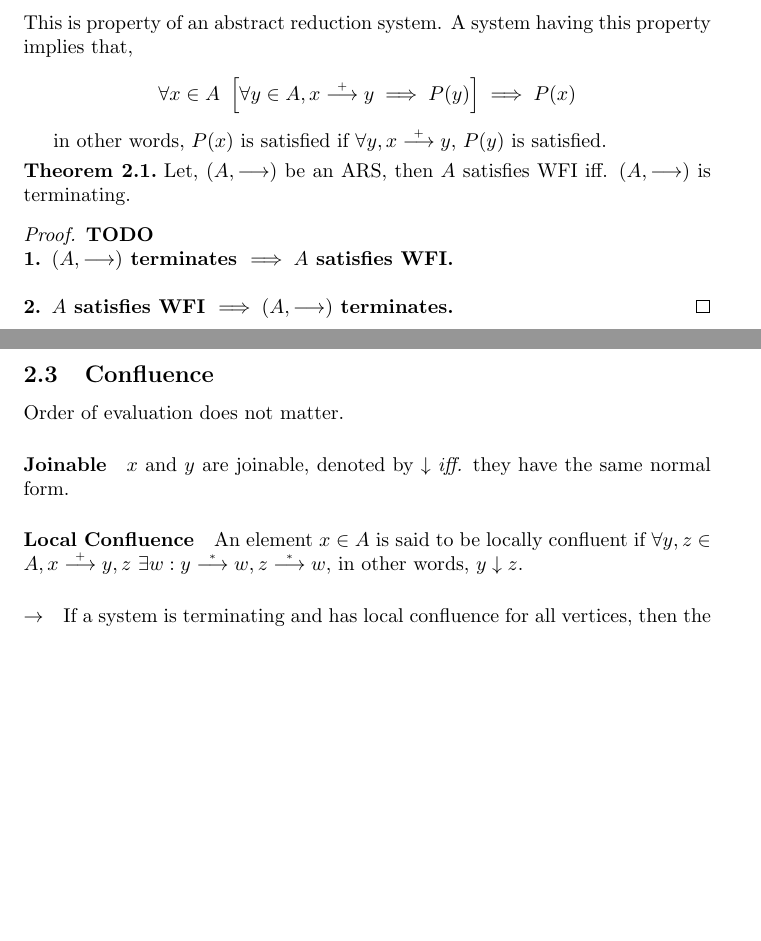
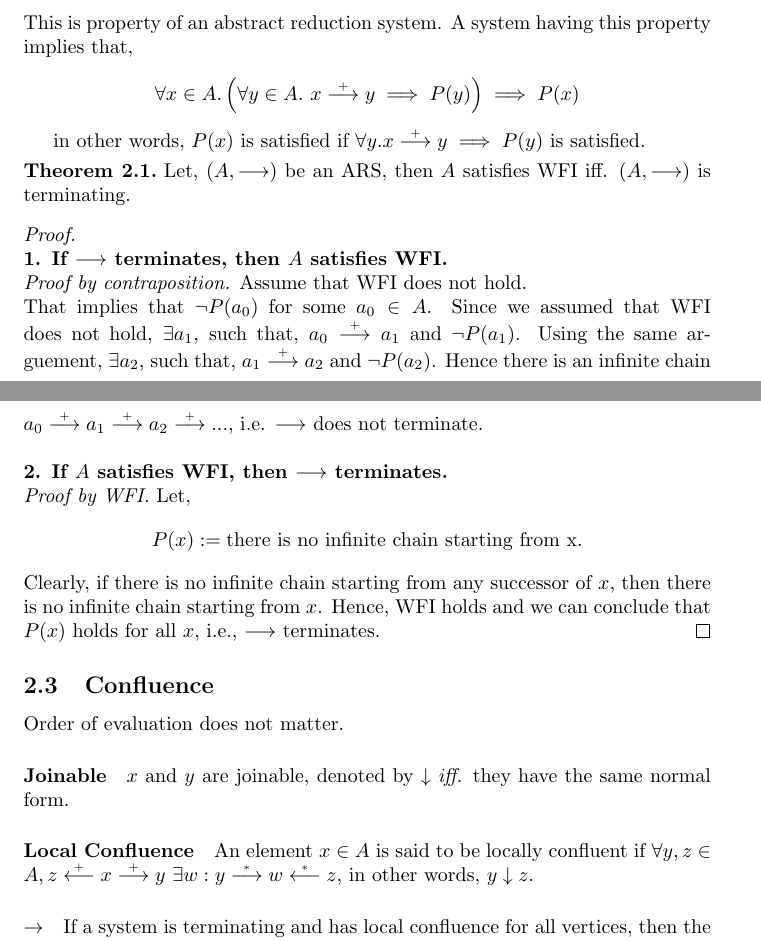
Before and after one commit to POPL-M23/Lecture-Notes, a LaTeX document (notes.tex, which reads notes/lecture-5.tex): two parts of pages 6 and 7 of 7, joined at a grey line, cut so that both start at the same text, the shorter picture padded with empty space. The pictures show the PDF file notes.pdf that the author committed with the source.

Commit message:
lecture 5, add WFI proof

```diff
--- a/notes/lecture-5.tex
+++ b/notes/lecture-5.tex
@@ -11,22 +11,28 @@
 This is property of an abstract reduction system. A system having this property implies that,
 
 $$
-\forall x \in A \ \left[ \forall y \in A, x \successor y \implies P(y) \right] \implies P(x)
+\forall x \in A. \left( \forall y \in A. \ x \successor y \implies P(y) \right) \implies P(x)
 $$
 
 in other words,
-$P(x)$ is satisfied if $\forall y, x \successor y$, $P(y)$ is satisfied.
+$P(x)$ is satisfied if $\forall y. x \successor y \implies P(y)$ is satisfied.
 
 \begin{theorem}
     Let, $(A, \longrightarrow)$ be an ARS, then $A$ satisfies WFI iff. $(A, \longrightarrow)$ is terminating.
 \end{theorem}
 
 \begin{proof}
-    \textbf{TODO}
     \text{} \\
-    \textbf{1. $(A, \longrightarrow)$ terminates $\implies A$ satisfies WFI.} \\
+    \textbf{1. If $\longrightarrow$ terminates, then $A$ satisfies WFI.} \\
+    \emph{Proof by contraposition.} Assume that WFI does not hold. \\
+    That implies that $\neg P(a_0)$ for some $a_0 \in A$. Since we assumed that WFI does not hold, $\exists a_1$, such that, $a_0 \successor a_1$ and $\neg P(a_1)$. Using the same arguement, $\exists a_2$, such that, $a_1 \successor a_2$ and $\neg P(a_2)$. Hence there is an infinite chain $a_0 \successor a_1 \successor a_2 \successor ...$, i.e. $\longrightarrow$ does not terminate. \\
     \\
-    \textbf{2. $A$ satisfies WFI $\implies (A, \longrightarrow)$ terminates.}
+    \textbf{2. If $A$ satisfies WFI, then $\longrightarrow$ terminates.} \\
+    \emph{Proof by WFI.} Let,
+    $$
+    P(x) := \text{there is no infinite chain starting from x}.
+    $$
+    Clearly, if there is no infinite chain starting from any successor of $x$, then there is no infinite chain starting from $x$. Hence, WFI holds and we can conclude that $P(x)$ holds for all $x$, i.e., $\longrightarrow$ terminates.
 \end{proof}
 
 \subsection{Confluence}
@@ -35,9 +41,9 @@ Order of evaluation does not matter.
 
 \paragraph{Joinable} $x$ and $y$ are joinable, denoted by $\downarrow$ \emph{iff.} they have the same normal form.
 
-\paragraph{Local Confluence} An element $x \in A$ is said to be locally confluent if $\forall y, z \in A, x \successor y, z$ $\exists w : y \too w, z \too w$, in other words, $y \downarrow z$.
+\paragraph{Local Confluence} An element $x \in A$ is said to be locally confluent if $\forall y, z \in A, z \lsuccessor x \successor y$ $\exists w : y \too w \ltoo z$, in other words, $y \downarrow z$.
 
-\paragraph{\rightarrow} If a system is terminating and has local confluence for all vertices, then the system has confluence.
+\paragraph{\rightarrow} If a system is terminating and has local confluence for all vertices, then the system has \textbf{confluence}.
 
 \subsection{Interative Evaluation}
 
```
Also changed, not shown: notes.tex (+8 -0 lines), notes.pdf.
